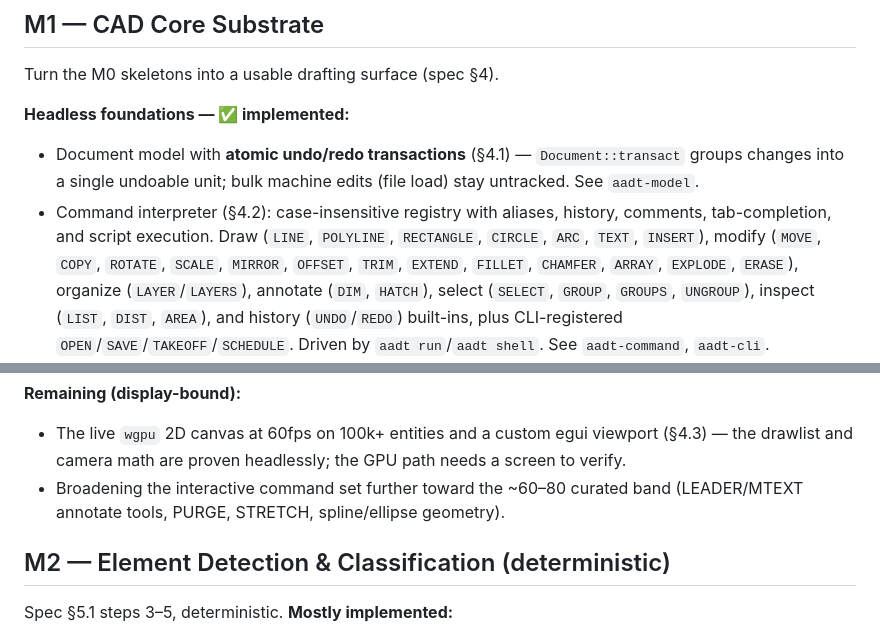
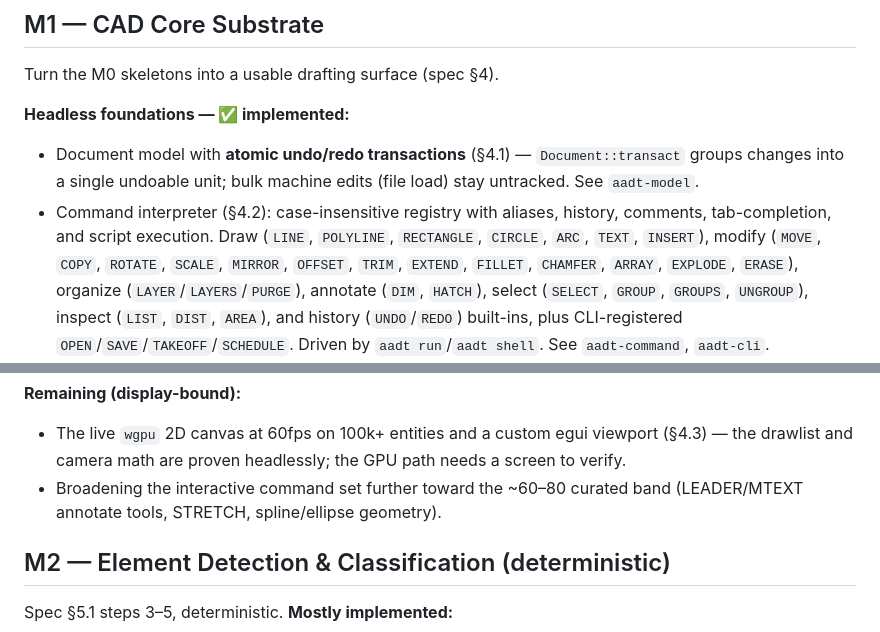
Before and after one commit to HolagundiWorks/AAD, a Markdown page: docs/ROADMAP.md, 2 parts joined by grey strips. Drawn GitHub-style.

Commit message:
Record PURGE in the roadmap
Co-Authored-By: Claude Opus 4.8 <noreply@anthropic.com>

```diff
--- a/docs/ROADMAP.md
+++ b/docs/ROADMAP.md
@@ -64,7 +64,7 @@ Turn the M0 skeletons into a usable drafting surface (spec §4).
   comments, tab-completion, and script execution. Draw (`LINE`, `POLYLINE`,
   `RECTANGLE`, `CIRCLE`, `ARC`, `TEXT`, `INSERT`), modify (`MOVE`, `COPY`,
   `ROTATE`, `SCALE`, `MIRROR`, `OFFSET`, `TRIM`, `EXTEND`, `FILLET`, `CHAMFER`,
-  `ARRAY`, `EXPLODE`, `ERASE`), organize (`LAYER`/`LAYERS`), annotate
+  `ARRAY`, `EXPLODE`, `ERASE`), organize (`LAYER`/`LAYERS`/`PURGE`), annotate
   (`DIM`, `HATCH`), select (`SELECT`, `GROUP`, `GROUPS`, `UNGROUP`), inspect
   (`LIST`, `DIST`, `AREA`), and history (`UNDO`/`REDO`) built-ins, plus
   CLI-registered `OPEN`/`SAVE`/`TAKEOFF`/`SCHEDULE`. Driven by `aadt run`/`aadt
@@ -103,7 +103,7 @@ Turn the M0 skeletons into a usable drafting surface (spec §4).
   (§4.3) — the drawlist and camera math are proven headlessly; the GPU path needs
   a screen to verify.
 - Broadening the interactive command set further toward the ~60–80 curated band
-  (LEADER/MTEXT annotate tools, PURGE, STRETCH, spline/ellipse geometry).
+  (LEADER/MTEXT annotate tools, STRETCH, spline/ellipse geometry).
 
 ## M2 — Element Detection & Classification (deterministic)
 
```
